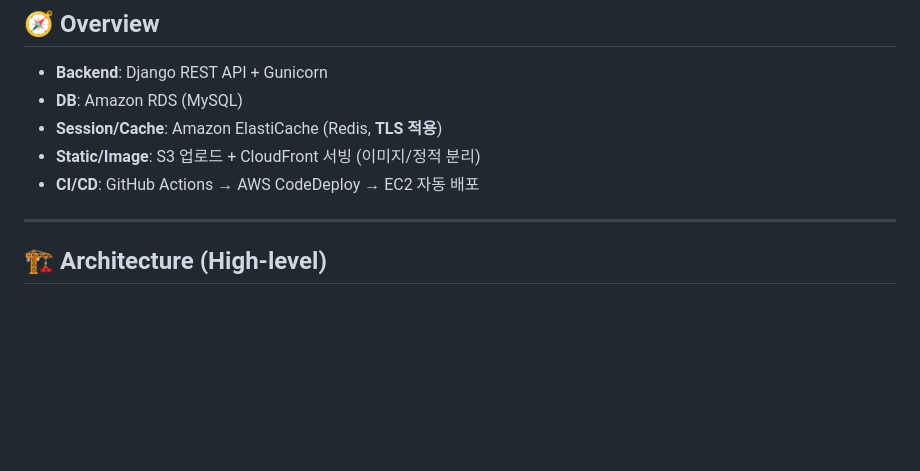
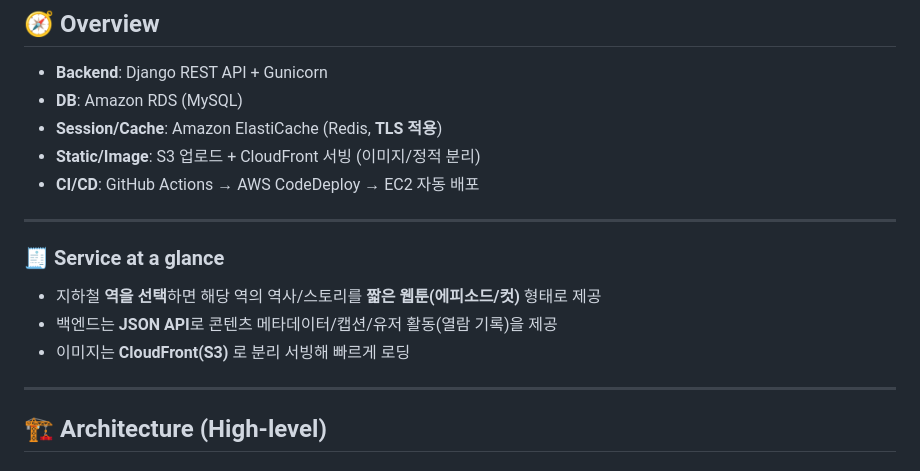
Before and after one commit to MEITHER-HIST/hisubtory-be, a Markdown page: README.md, the part around the change. GitHub-like rendering; blank space fills up the shorter version.

```diff
--- a/README.md
+++ b/README.md
@@ -12,6 +12,13 @@
 - **Session/Cache**: Amazon ElastiCache (Redis, **TLS 적용**)
 - **Static/Image**: S3 업로드 + CloudFront 서빙 (이미지/정적 분리)
 - **CI/CD**: GitHub Actions → AWS CodeDeploy → EC2 자동 배포
+
+---
+
+### 🧾 Service at a glance
+- 지하철 **역을 선택**하면 해당 역의 역사/스토리를 **짧은 웹툰(에피소드/컷)** 형태로 제공
+- 백엔드는 **JSON API**로 콘텐츠 메타데이터/캡션/유저 활동(열람 기록)을 제공
+- 이미지는 **CloudFront(S3)** 로 분리 서빙해 빠르게 로딩
 
 ---
 
```
